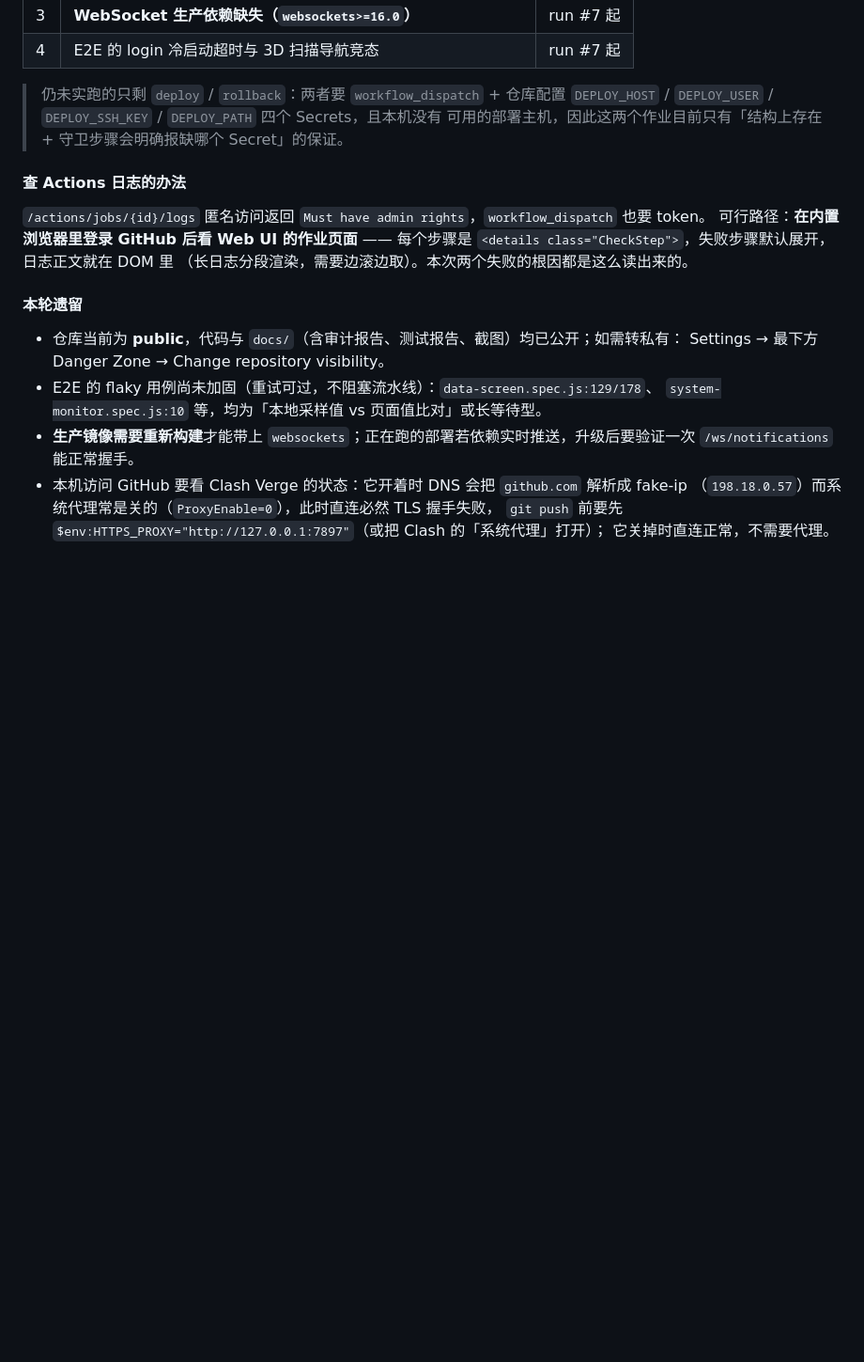
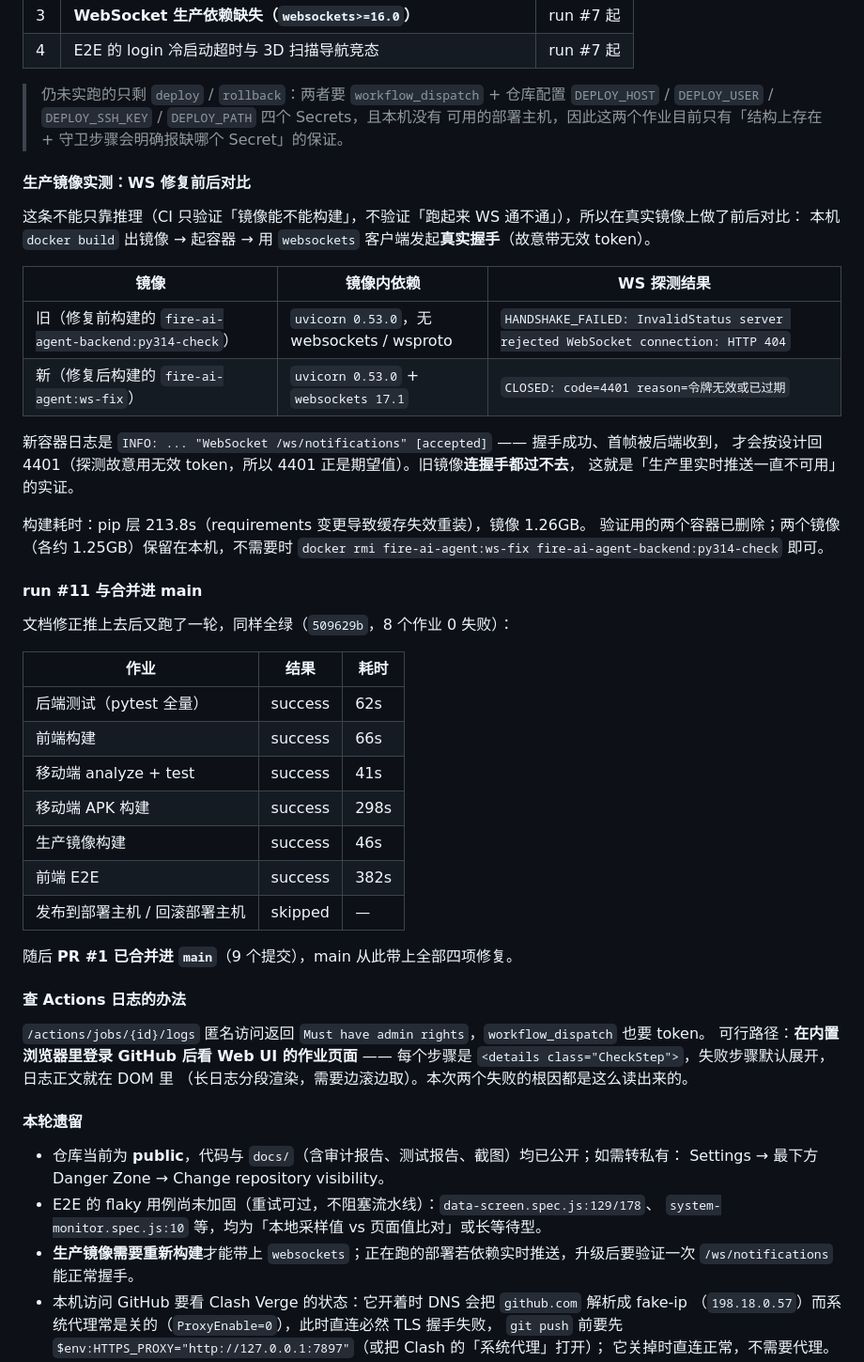
Before and after one commit to fwl414/fire, a Markdown page: docs/test_report.md, the part around the change. Shown at 94% size. Rendered like a GitHub page; blank space fills up the shorter version.

Commit message:
文档：生产镜像 WS 前后对比与 run #11 全绿、PR 已合并（13.11）

```diff
--- a/docs/test_report.md
+++ b/docs/test_report.md
@@ -1542,6 +1542,40 @@ Web 端大屏实时推送与移动端 WebSocket 全都连不上，而且这个
 > `DEPLOY_HOST` / `DEPLOY_USER` / `DEPLOY_SSH_KEY` / `DEPLOY_PATH` 四个 Secrets，且本机没有
 > 可用的部署主机，因此这两个作业目前只有「结构上存在 + 守卫步骤会明确报缺哪个 Secret」的保证。
 
+#### 生产镜像实测：WS 修复前后对比
+
+这条不能只靠推理（CI 只验证「镜像能不能构建」，不验证「跑起来 WS 通不通」），所以在真实镜像上做了前后对比：
+本机 `docker build` 出镜像 → 起容器 → 用 `websockets` 客户端发起**真实握手**（故意带无效 token）。
+
+| 镜像 | 镜像内依赖 | WS 探测结果 |
+| --- | --- | --- |
+| 旧（修复前构建的 `fire-ai-agent-backend:py314-check`） | `uvicorn 0.53.0`，无 websockets / wsproto | `HANDSHAKE_FAILED: InvalidStatus server rejected WebSocket connection: HTTP 404` |
+| 新（修复后构建的 `fire-ai-agent:ws-fix`） | `uvicorn 0.53.0` + `websockets 17.1` | `CLOSED: code=4401 reason=令牌无效或已过期` |
+
+新容器日志是 `INFO: ... "WebSocket /ws/notifications" [accepted]` —— 握手成功、首帧被后端收到，
+才会按设计回 4401（探测故意用无效 token，所以 4401 正是期望值）。旧镜像**连握手都过不去**，
+这就是「生产里实时推送一直不可用」的实证。
+
+构建耗时：pip 层 213.8s（requirements 变更导致缓存失效重装），镜像 1.26GB。
+验证用的两个容器已删除；两个镜像（各约 1.25GB）保留在本机，不需要时
+`docker rmi fire-ai-agent:ws-fix fire-ai-agent-backend:py314-check` 即可。
+
+#### run #11 与合并进 main
+
+文档修正推上去后又跑了一轮，同样全绿（`509629b`，8 个作业 0 失败）：
+
+| 作业 | 结果 | 耗时 |
+| --- | --- | --- |
+| 后端测试（pytest 全量） | success | 62s |
+| 前端构建 | success | 66s |
+| 移动端 analyze + test | success | 41s |
+| 移动端 APK 构建 | success | 298s |
+| 生产镜像构建 | success | 46s |
+| 前端 E2E | success | 382s |
+| 发布到部署主机 / 回滚部署主机 | skipped | — |
+
+随后 **PR #1 已合并进 `main`**（9 个提交），main 从此带上全部四项修复。
+
 #### 查 Actions 日志的办法
 
 `/actions/jobs/{id}/logs` 匿名访问返回 `Must have admin rights`，`workflow_dispatch` 也要 token。
```
